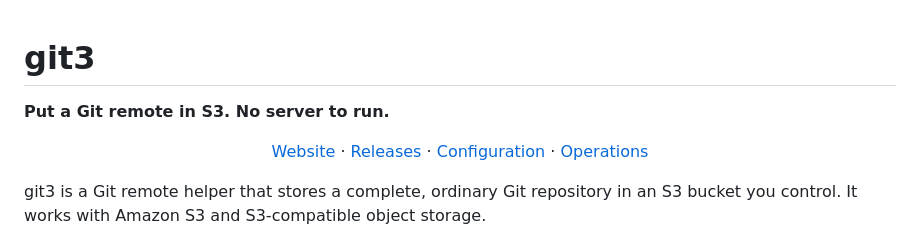
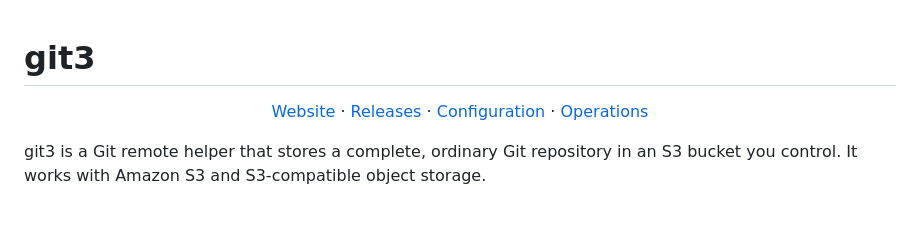
Before and after one commit to robertpitt/git3, a Markdown page: README.md, the part around the change. Rendered like a GitHub page; blank space fills up the shorter version.

Commit message:
Remove README tagline

```diff
--- a/README.md
+++ b/README.md
@@ -1,6 +1,4 @@
 # git3
-
-**Put a Git remote in S3. No server to run.**
 
 <p align="center">
   <a href="https://robertpitt.github.io/git3/">Website</a> ·
```
